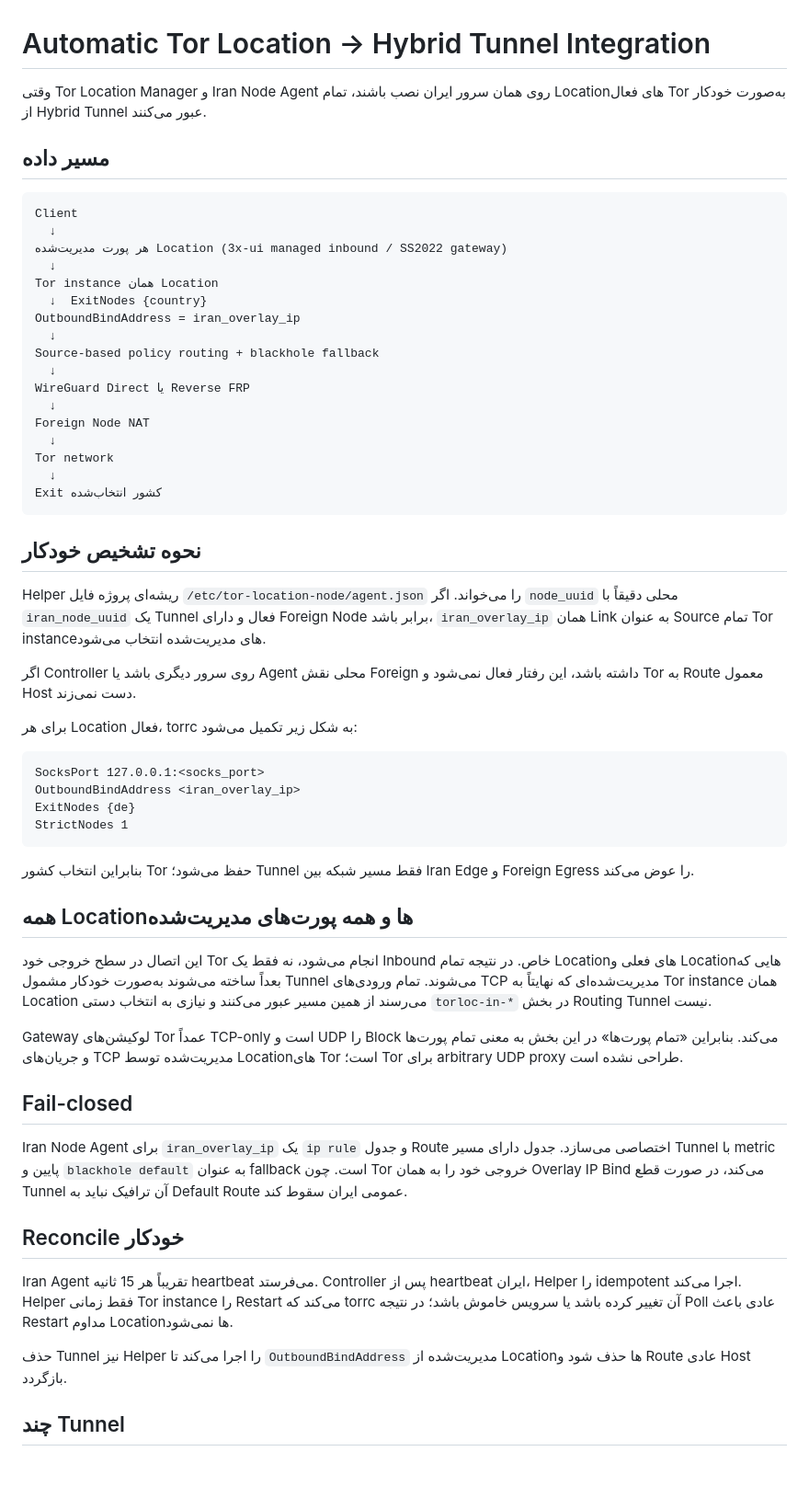
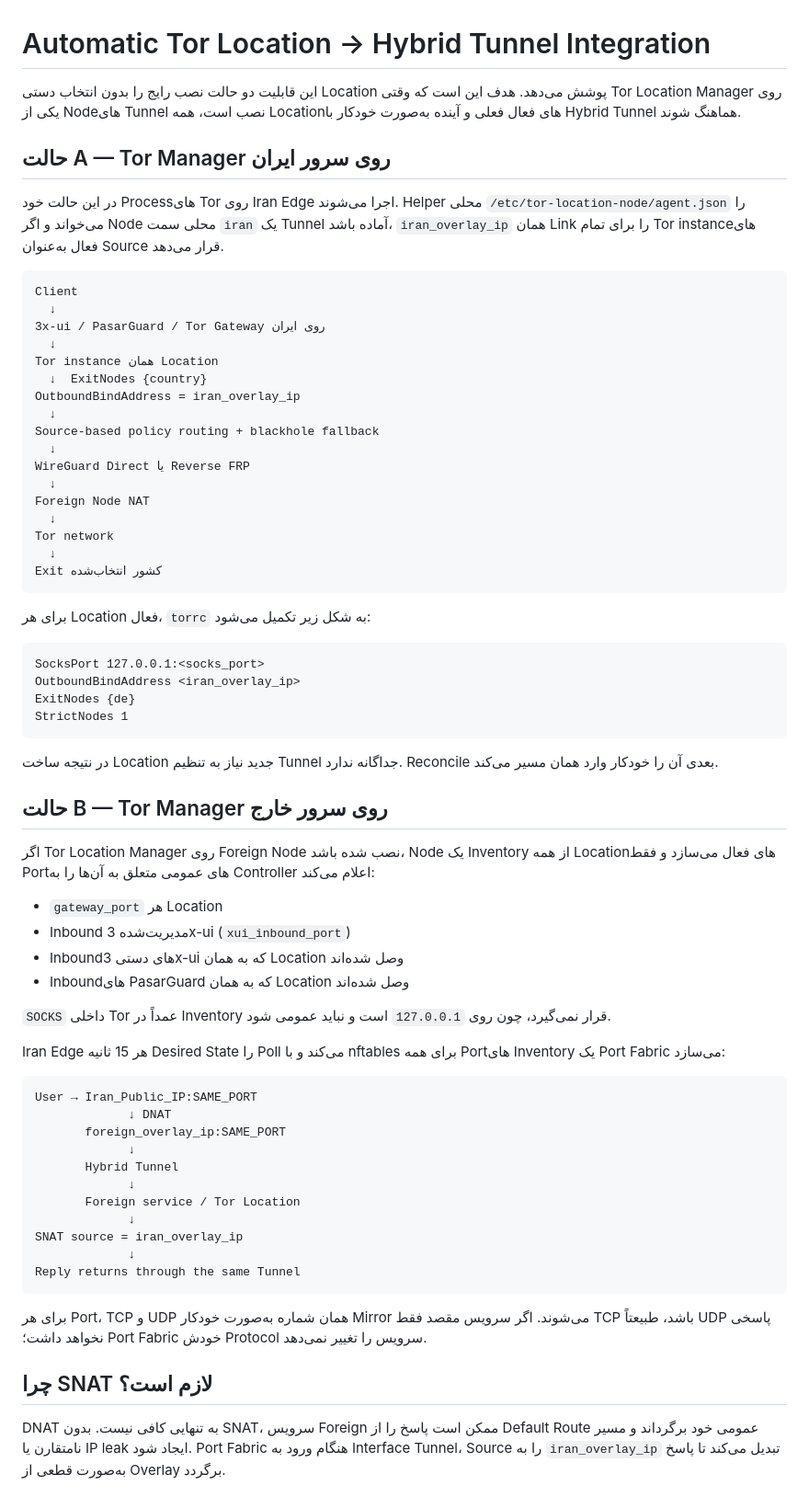
Before and after one commit to hazhanhasani/tor, a Markdown page: docs/TOR_TUNNEL_AUTO_INTEGRATION.md, the part around one of its changes. Shown at 92% size. Drawn GitHub-style; blank space fills up the shorter version.

Commit message:
Document automatic Tor tunnel integration in both topologies

````diff
--- a/docs/TOR_TUNNEL_AUTO_INTEGRATION.md
+++ b/docs/TOR_TUNNEL_AUTO_INTEGRATION.md
@@ -1,13 +1,15 @@
 # Automatic Tor Location → Hybrid Tunnel Integration
 
-وقتی Tor Location Manager و Iran Node Agent روی همان سرور ایران نصب باشند، تمام Locationهای فعال Tor به‌صورت خودکار از Hybrid Tunnel عبور می‌کنند.
+این قابلیت دو حالت نصب رایج را بدون انتخاب دستی Location پوشش می‌دهد. هدف این است که وقتی Tor Location Manager روی یکی از Nodeهای Tunnel نصب است، همه Locationهای فعال فعلی و آینده به‌صورت خودکار با Hybrid Tunnel هماهنگ شوند.
 
-## مسیر داده
+## حالت A — Tor Manager روی سرور ایران
+
+در این حالت خود Processهای Tor روی Iran Edge اجرا می‌شوند. Helper محلی `/etc/tor-location-node/agent.json` را می‌خواند و اگر Node محلی سمت `iran` یک Tunnel آماده باشد، `iran_overlay_ip` همان Link را برای تمام Tor instanceهای فعال به‌عنوان Source قرار می‌دهد.
 
 ```text
 Client
   ↓
-هر پورت مدیریت‌شده Location (3x-ui managed inbound / SS2022 gateway)
+3x-ui / PasarGuard / Tor Gateway روی ایران
   ↓
 Tor instance همان Location
   ↓  ExitNodes {country}
@@ -24,13 +26,7 @@ Tor network
 Exit کشور انتخاب‌شده
 ```
 
-## نحوه تشخیص خودکار
-
-Helper ریشه‌ای پروژه فایل `/etc/tor-location-node/agent.json` را می‌خواند. اگر `node_uuid` محلی دقیقاً با `iran_node_uuid` یک Tunnel فعال و دارای Foreign Node برابر باشد، `iran_overlay_ip` همان Link به عنوان Source تمام Tor instanceهای مدیریت‌شده انتخاب می‌شود.
-
-اگر Controller روی سرور دیگری باشد یا Agent محلی نقش Foreign داشته باشد، این رفتار فعال نمی‌شود و Tor به Route معمول Host دست نمی‌زند.
-
-برای هر Location فعال، torrc به شکل زیر تکمیل می‌شود:
+برای هر Location فعال، `torrc` به شکل زیر تکمیل می‌شود:
 
 ```text
 SocksPort 127.0.0.1:<socks_port>
@@ -39,23 +35,38 @@ ExitNodes {de}
 StrictNodes 1
 ```
 
-بنابراین انتخاب کشور Tor حفظ می‌شود؛ Tunnel فقط مسیر شبکه بین Iran Edge و Foreign Egress را عوض می‌کند.
+در نتیجه ساخت Location جدید نیاز به تنظیم Tunnel جداگانه ندارد. Reconcile بعدی آن را خودکار وارد همان مسیر می‌کند.
 
-## همه Locationها و همه پورت‌های مدیریت‌شده
+## حالت B — Tor Manager روی سرور خارج
 
-این اتصال در سطح خروجی خود Tor انجام می‌شود، نه فقط یک Inbound خاص. در نتیجه تمام Locationهای فعلی و Locationهایی که بعداً ساخته می‌شوند به‌صورت خودکار مشمول Tunnel می‌شوند. تمام ورودی‌های TCP مدیریت‌شده‌ای که نهایتاً به Tor instance همان Location می‌رسند از همین مسیر عبور می‌کنند و نیازی به انتخاب دستی `torloc-in-*` در بخش Routing Tunnel نیست.
+اگر Tor Location Manager روی Foreign Node نصب شده باشد، Node یک Inventory از همه Locationهای فعال می‌سازد و فقط Portهای عمومی متعلق به آن‌ها را به Controller اعلام می‌کند:
 
-Gateway لوکیشن‌های Tor عمداً TCP-only است و UDP را Block می‌کند. بنابراین «تمام پورت‌ها» در این بخش به معنی تمام پورت‌ها و جریان‌های TCP مدیریت‌شده توسط Locationهای Tor است؛ Tor برای arbitrary UDP proxy طراحی نشده است.
+- `gateway_port` هر Location
+- Inbound مدیریت‌شده 3x-ui (`xui_inbound_port`)
+- Inboundهای دستی 3x-ui که به همان Location وصل شده‌اند
+- Inboundهای PasarGuard که به همان Location وصل شده‌اند
 
-## Fail-closed
+`SOCKS` داخلی Tor عمداً در Inventory قرار نمی‌گیرد، چون روی `127.0.0.1` است و نباید عمومی شود.
 
-Iran Node Agent برای `iran_overlay_ip` یک `ip rule` و جدول Route اختصاصی می‌سازد. جدول دارای مسیر Tunnel با metric پایین و `blackhole default` به عنوان fallback است. چون Tor خروجی خود را به همان Overlay IP Bind می‌کند، در صورت قطع Tunnel آن ترافیک نباید به Default Route عمومی ایران سقوط کند.
+Iran Edge هر 15 ثانیه Desired State را Poll می‌کند و با nftables برای همه Portهای Inventory یک Port Fabric می‌سازد:
 
-## Reconcile خودکار
+```text
+User → Iran_Public_IP:SAME_PORT
+             ↓ DNAT
+       foreign_overlay_ip:SAME_PORT
+             ↓
+       Hybrid Tunnel
+             ↓
+       Foreign service / Tor Location
+             ↓
+SNAT source = iran_overlay_ip
+             ↓
+Reply returns through the same Tunnel
+```
 
-Iran Agent تقریباً هر 15 ثانیه heartbeat می‌فرستد. Controller پس از heartbeat ایران، Helper را idempotent اجرا می‌کند. Helper فقط زمانی Tor instance را Restart می‌کند که torrc آن تغییر کرده باشد یا سرویس خاموش باشد؛ در نتیجه Poll عادی باعث Restart مداوم Locationها نمی‌شود.
+برای هر Port، TCP و UDP همان شماره به‌صورت خودکار Mirror می‌شوند. اگر سرویس مقصد فقط TCP باشد، طبیعتاً UDP پاسخی نخواهد داشت؛ Port Fabric خودش Protocol سرویس را تغییر نمی‌دهد.
 
-حذف Tunnel نیز Helper را اجرا می‌کند تا `OutboundBindAddress` مدیریت‌شده از Locationها حذف شود و Route عادی Host بازگردد.
+## چرا SNAT لازم است؟
 
-## چند Tunnel
+DNAT به تنهایی کافی نیست. بدون SNAT، سرویس Foreign ممکن است پاسخ را از Default Route عمومی خود برگرداند و مسیر نامتقارن یا IP leak ایجاد شود. Port Fabric هنگام ورود به Interface Tunnel، Source را به `iran_overlay_ip` تبدیل می‌کند تا پاسخ به‌صورت قطعی از Overlay برگردد.
 
````
Also changed, not shown: other parts of docs/TOR_TUNNEL_AUTO_INTEGRATION.md (+31 -2 lines).
